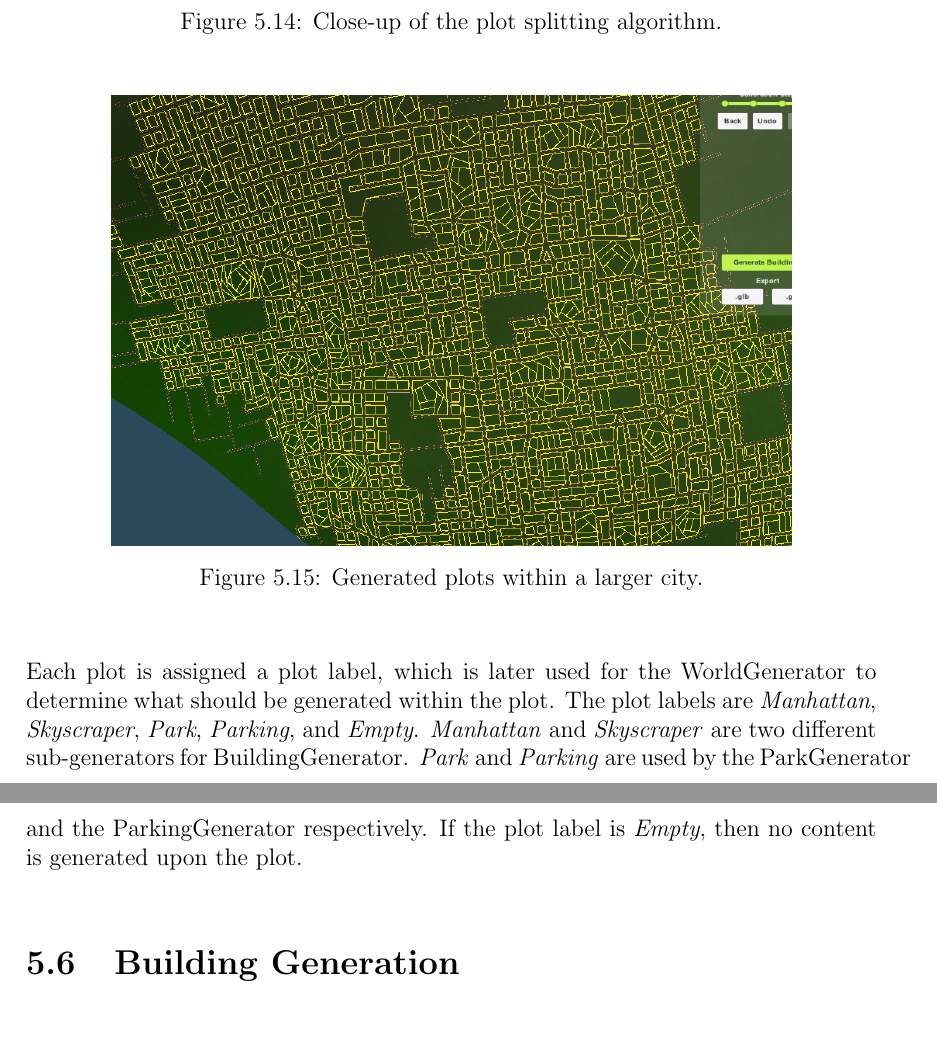
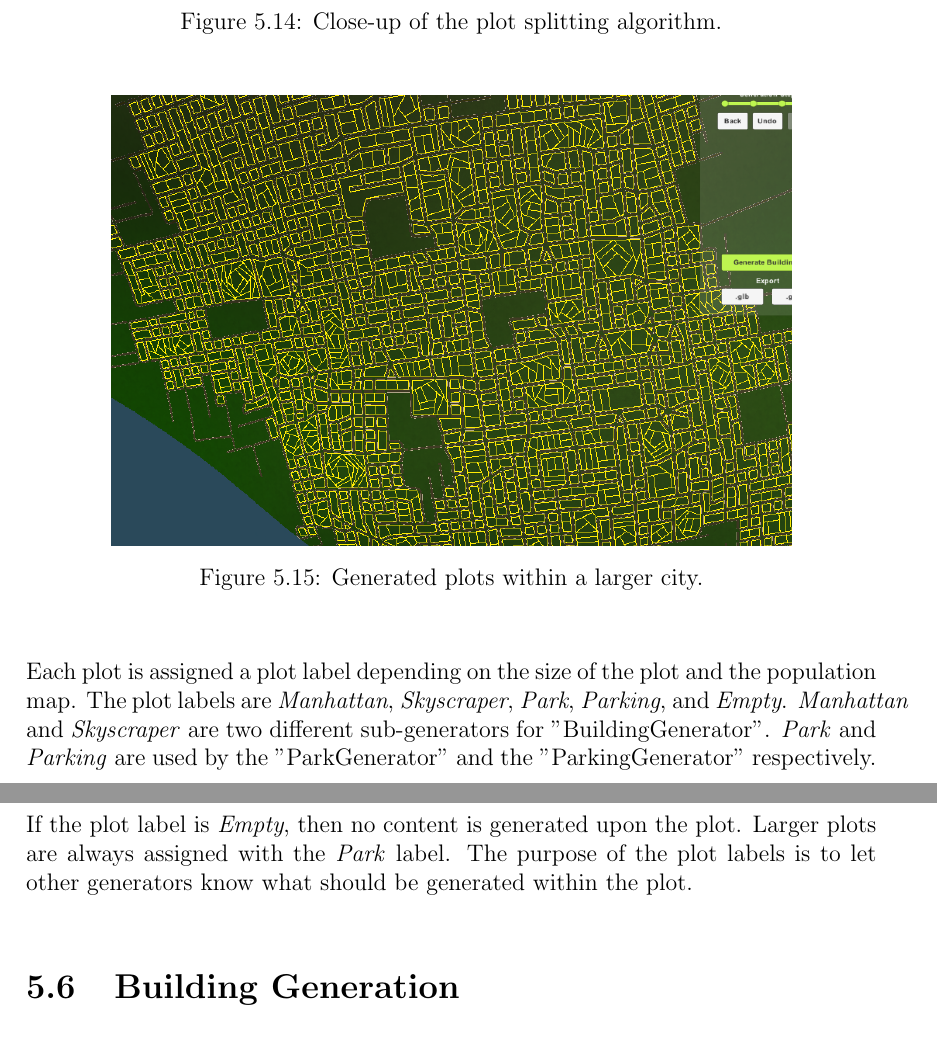
Before and after one commit to DATX02-20-02/Report, a LaTeX thesis (main.tex, which reads tex/results/plots.tex): two parts of pages 66 and 67 of 84, joined at a grey line, cut so that both start at the same text. Compiled offline with pdfLaTeX.

Commit message:
" and feedback

```diff
--- a/tex/results/plots.tex
+++ b/tex/results/plots.tex
@@ -23,8 +23,10 @@ Figure~\ref{fig:plot2} and \ref{fig:plot} demonstrates some example outputs from
   \label{fig:plot}
 \end{figure}
 
-Each plot is assigned a plot label, which is later used for the WorldGenerator to determine what should be generated within the plot.
+Each plot is assigned a plot label depending on the size of the plot and the population map.
 The plot labels are \textit{Manhattan}, \textit{Skyscraper}, \textit{Park}, \textit{Parking}, and \textit{Empty}.
-\textit{Manhattan} and \textit{Skyscraper} are two different sub-generators for BuildingGenerator.
-\textit{Park} and \textit{Parking} are used by the ParkGenerator and the ParkingGenerator respectively.
+\textit{Manhattan} and \textit{Skyscraper} are two different sub-generators for "BuildingGenerator".
+\textit{Park} and \textit{Parking} are used by the "ParkGenerator" and the "ParkingGenerator" respectively.
 If the plot label is \textit{Empty}, then no content is generated upon the plot.
+Larger plots are always assigned with the \textit{Park} label.
+The purpose of the plot labels is to let other generators know what should be generated within the plot.
```
Also changed, not shown: tex/results/plots.tex (6 more changed lines).
